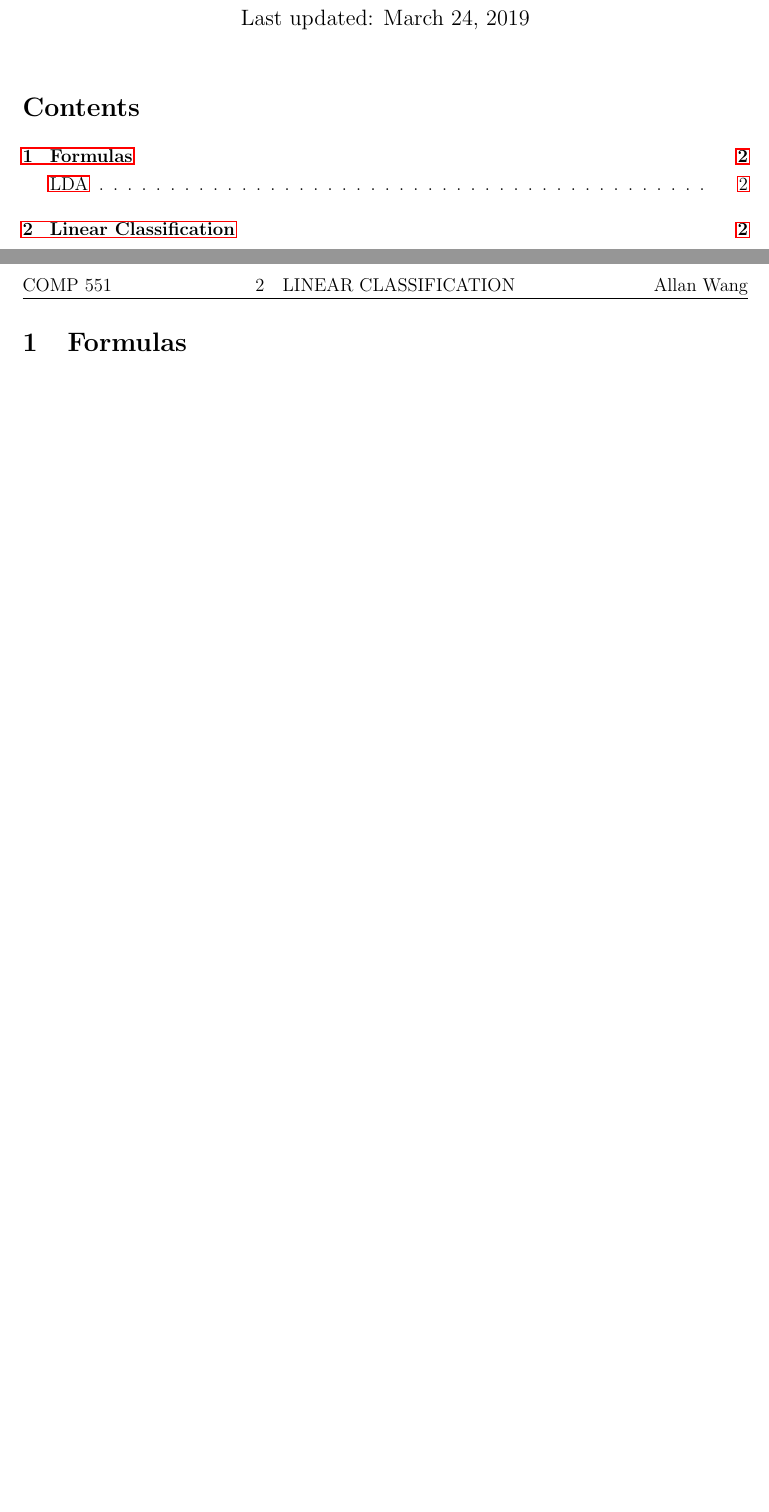
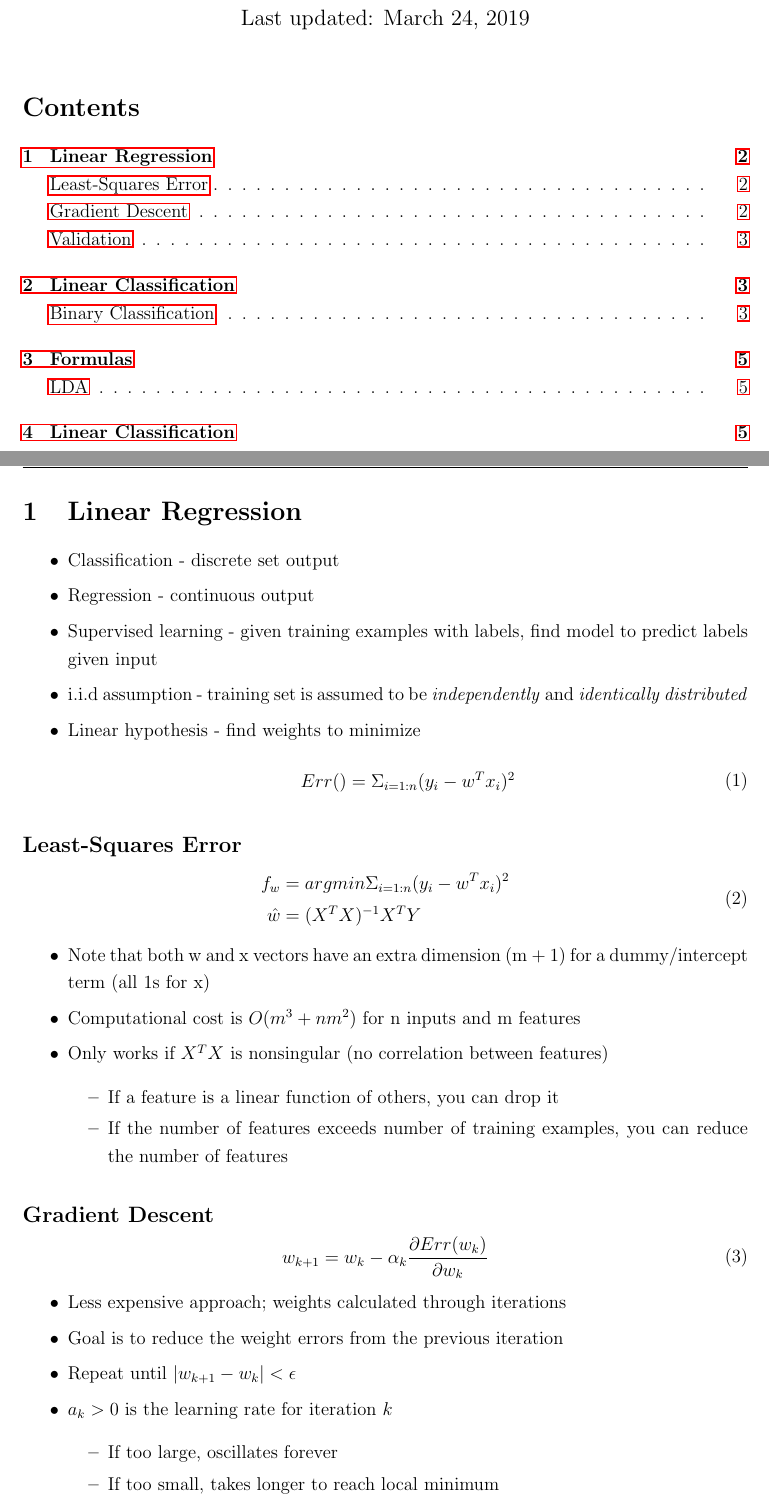
Before and after one commit to AllanWang/McGill-Public, a LaTeX document (Comp-551/notes.tex): two parts of pages 1 and 2 of 2 before the commit and two parts of pages 1 and 2 of 5 after it, joined at a grey line, cut so that both start at the same text, the shorter picture padded with empty space. Compiled offline with pdfLaTeX.

Commit message:
Update comp 551

```diff
--- a/Comp-551/notes.tex
+++ b/Comp-551/notes.tex
@@ -103,3 +103,46 @@
 \tableofcontents
 \pagebreak
 
+\section{Linear Regression}
+
+\begin{itemize}
+	\item Classification - discrete set output
+	\item Regression - continuous output
+	\item Supervised learning - given training examples with labels, find model to predict labels given input
+	\item i.i.d assumption - training set is assumed to be \textit{independently} and \textit{identically distributed}
+	\item Linear hypothesis - find weights to minimize
+	\begin{eqn}
+		Err() = \Sigma_{i = 1:n} (y_i - w^T x_i)^2
+	\end{eqn}
+\end{itemize}
+
+\subsection{Least-Squares Error}
+
+\begin{eqn}
+	f_w &= argmin \Sigma_{i=1:n}(y_i - w^T x_i)^2 \\
+	\hat{w} &= (X^T X)^{-1} X^T Y
+\end{eqn}
+\begin{itemize}
+	\item Note that both w and x vectors have an extra dimension (m + 1) for a dummy/intercept term (all 1s for x)
+	\item Computational cost is $O(m^3 + nm^2)$ for n inputs and m features
+	\item Only works if $X^T X$ is nonsingular (no correlation between features)
+	\begin{itemize}
+		\item If a feature is a linear function of others, you can drop it
+		\item If the number of features exceeds number of training examples, you can reduce the number of features
+	\end{itemize}
+\end{itemize}
+
+\subsection{Gradient Descent}
+
+\begin{eqn}
+	w_{k + 1} = w_k - \alpha_k \frac{\partial Err(w_k)}{\partial w_k}
+\end{eqn}
+\begin{itemize}
+	\item Less expensive approach; weights calculated through iterations
+	\item Goal is to reduce the weight errors from the previous iteration
+	\item Repeat until $\abs{w_{k + 1} - w_k} < \epsilon$
+	\item $a_k > 0$ is the learning rate for iteration $k$
+	\begin{itemize}
+		\item If too large, oscillates forever
+		\item If too small, takes longer to reach local minimum
+	\end{itemize}
@@ -105,0 +153 @@
+	\end{eqn}
```
Also changed, not shown: Comp-551/notes.md (+1 -0 lines), Comp-551/notes.tex (79 more changed lines).
